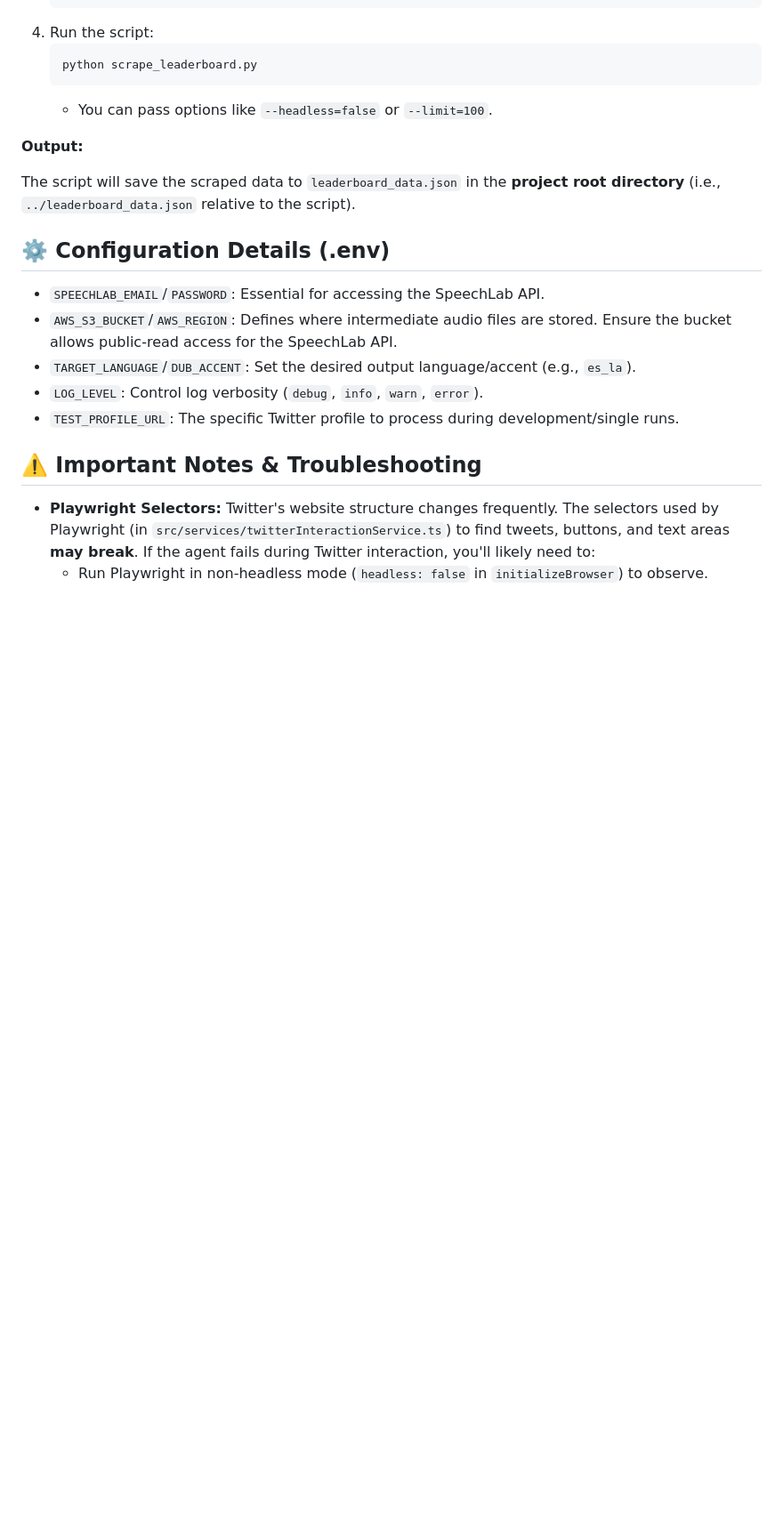
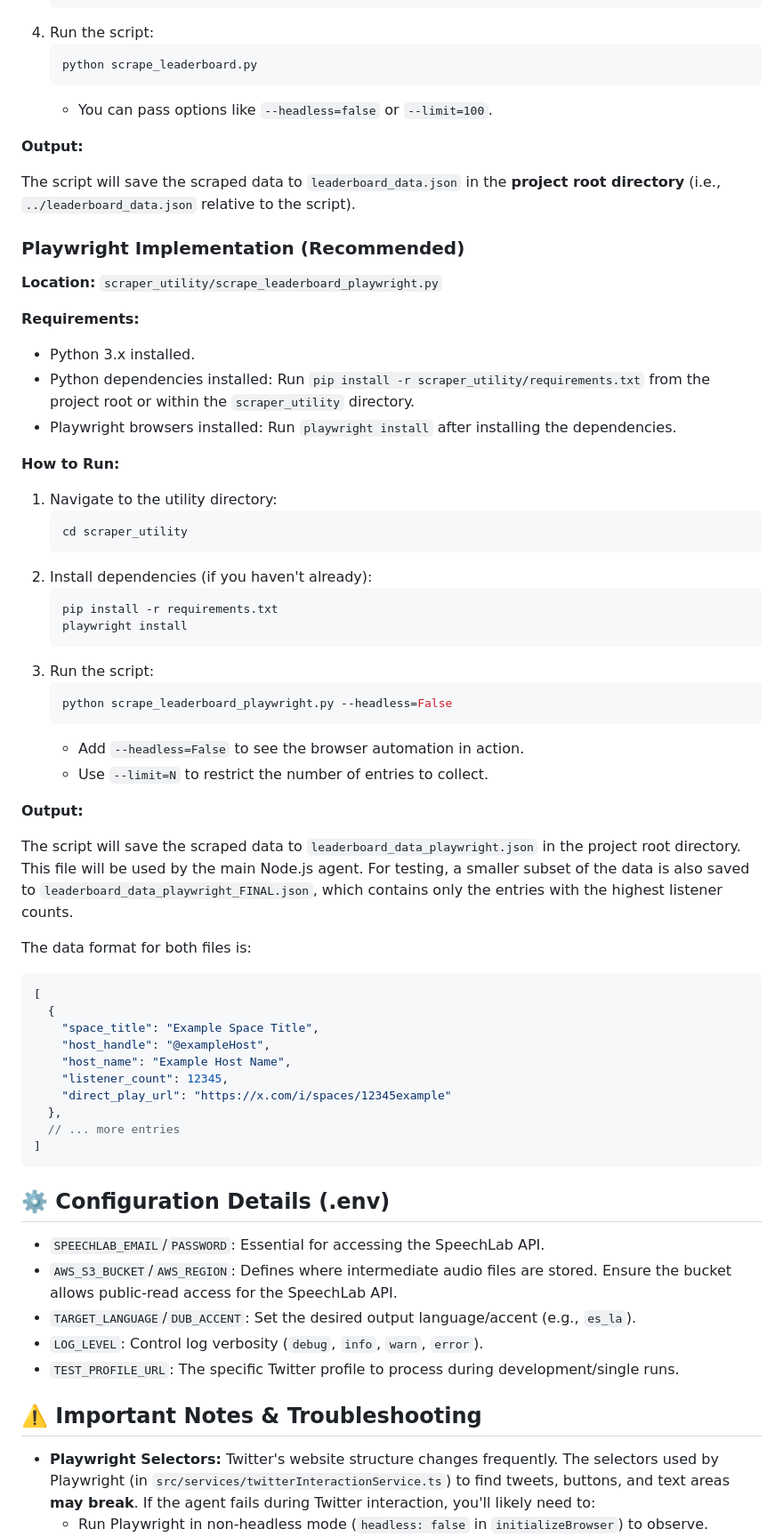
Before and after one commit to SHAFT-Foundation/speechlab-twitter-spaces-translator, a Markdown page: README.md, the part around one of its changes. Shown at 89% size. Drawn GitHub-style; blank space fills up the shorter version.

````diff
--- a/README.md
+++ b/README.md
@@ -120,6 +172,52 @@ This project includes a separate Python utility to scrape the SpacesDashboard le
 
 The script will save the scraped data to `leaderboard_data.json` in the **project root directory** (i.e., `../leaderboard_data.json` relative to the script).
 
+### Playwright Implementation (Recommended)
+
+**Location:** `scraper_utility/scrape_leaderboard_playwright.py`
+
+**Requirements:**
+
+*   Python 3.x installed.
+*   Python dependencies installed: Run `pip install -r scraper_utility/requirements.txt` from the project root or within the `scraper_utility` directory.
+*   Playwright browsers installed: Run `playwright install` after installing the dependencies.
+
+**How to Run:**
+
+1.  Navigate to the utility directory:
+    ```bash
+    cd scraper_utility
+    ```
+2.  Install dependencies (if you haven't already):
+    ```bash
+    pip install -r requirements.txt
+    playwright install
+    ```
+3.  Run the script:
+    ```bash
+    python scrape_leaderboard_playwright.py --headless=False
+    ```
+    *   Add `--headless=False` to see the browser automation in action.
+    *   Use `--limit=N` to restrict the number of entries to collect.
+
+**Output:**
+
+The script will save the scraped data to `leaderboard_data_playwright.json` in the project root directory. This file will be used by the main Node.js agent. For testing, a smaller subset of the data is also saved to `leaderboard_data_playwright_FINAL.json`, which contains only the entries with the highest listener counts.
+
+The data format for both files is:
+```json
+[
+  {
+    "space_title": "Example Space Title",
+    "host_handle": "@exampleHost",
+    "host_name": "Example Host Name",
+    "listener_count": 12345,
+    "direct_play_url": "https://x.com/i/spaces/12345example"
+  },
+  // ... more entries
+]
+```
+
 ## ⚙️ Configuration Details (.env)
 
 *   `SPEECHLAB_EMAIL`/`PASSWORD`: Essential for accessing the SpeechLab API.
````
Also changed, not shown: other parts of README.md (+53 -1 lines).
